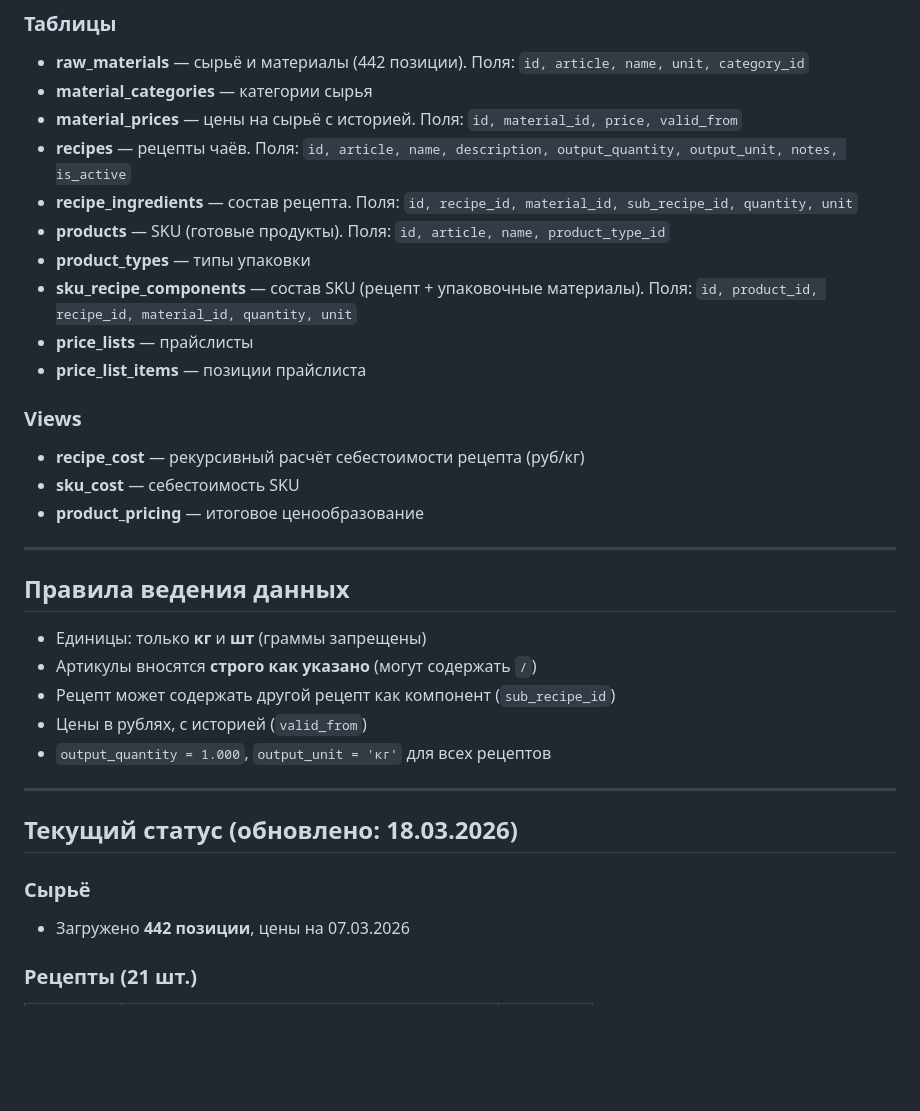
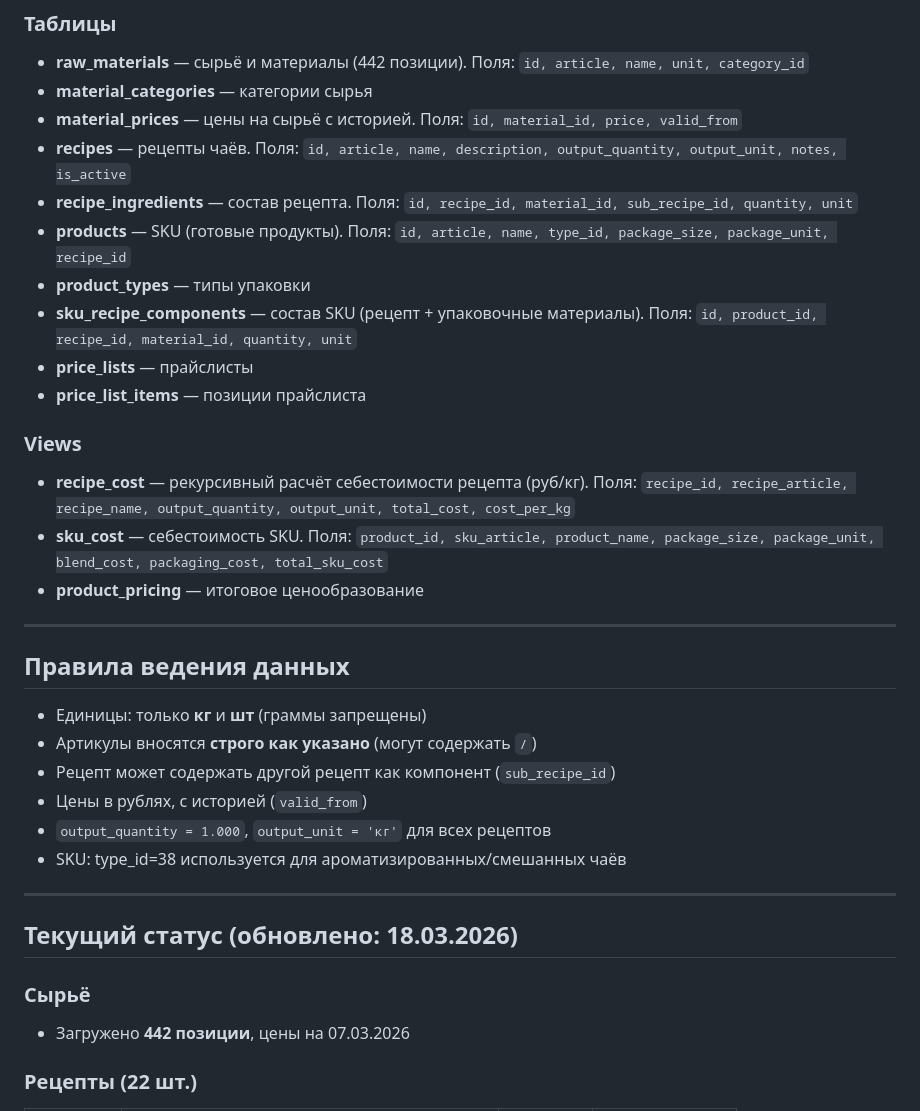
Before and after one commit to andmanuylov-ftc/tea-production-db, a Markdown page: docs/CONTEXT.md, the part around one of its changes. Rendered like a GitHub page; blank space fills up the shorter version.

```diff
--- a/docs/CONTEXT.md
+++ b/docs/CONTEXT.md
@@ -20,15 +20,15 @@
 - **material_prices** — цены на сырьё с историей. Поля: `id, material_id, price, valid_from`
 - **recipes** — рецепты чаёв. Поля: `id, article, name, description, output_quantity, output_unit, notes, is_active`
 - **recipe_ingredients** — состав рецепта. Поля: `id, recipe_id, material_id, sub_recipe_id, quantity, unit`
-- **products** — SKU (готовые продукты). Поля: `id, article, name, product_type_id`
+- **products** — SKU (готовые продукты). Поля: `id, article, name, type_id, package_size, package_unit, recipe_id`
 - **product_types** — типы упаковки
 - **sku_recipe_components** — состав SKU (рецепт + упаковочные материалы). Поля: `id, product_id, recipe_id, material_id, quantity, unit`
 - **price_lists** — прайслисты
 - **price_list_items** — позиции прайслиста
 
 ### Views
-- **recipe_cost** — рекурсивный расчёт себестоимости рецепта (руб/кг)
-- **sku_cost** — себестоимость SKU
+- **recipe_cost** — рекурсивный расчёт себестоимости рецепта (руб/кг). Поля: `recipe_id, recipe_article, recipe_name, output_quantity, output_unit, total_cost, cost_per_kg`
+- **sku_cost** — себестоимость SKU. Поля: `product_id, sku_article, product_name, package_size, package_unit, blend_cost, packaging_cost, total_sku_cost`
 - **product_pricing** — итоговое ценообразование
 
 ---
@@ -40,6 +40,7 @@
 - Рецепт может содержать другой рецепт как компонент (`sub_recipe_id`)
 - Цены в рублях, с историей (`valid_from`)
 - `output_quantity = 1.000`, `output_unit = 'кг'` для всех рецептов
+- SKU: type_id=38 используется для ароматизированных/смешанных чаёв
 
 ---
 
@@ -48,5 +49,5 @@
 ### Сырьё
 - Загружено **442 позиции**, цены на 07.03.2026
 
-### Рецепты (21 шт.)
+### Рецепты (22 шт.)
 
```
Also changed, not shown: other parts of docs/CONTEXT.md (+31 -30 lines).
